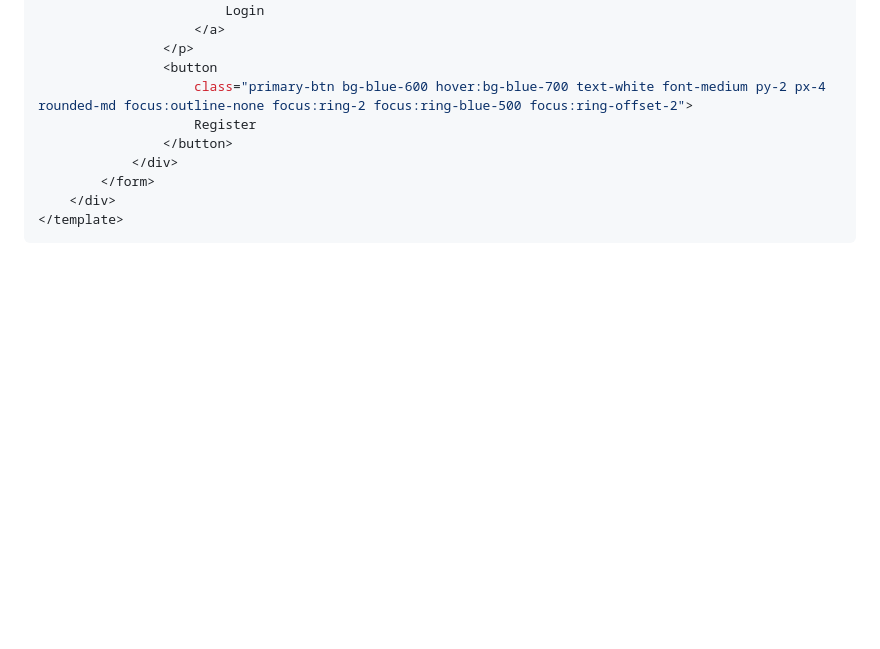
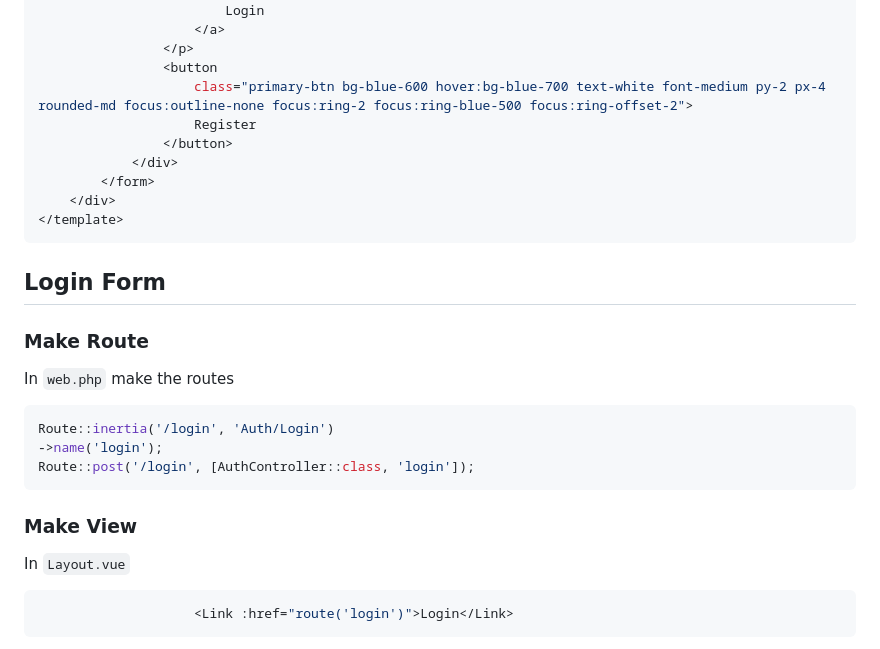
Before and after one commit to tameemahamed/laravel_inertia_vue_tutorial, a Markdown page: README.md, the part around one of its changes. Rendered like a GitHub page; blank space fills up the shorter version.

````diff
--- a/README.md
+++ b/README.md
@@ -805,3 +805,19 @@ const submit = () => {
     </div>
 </template>
 ```
+
+
+## Login Form
+### Make Route
+In `web.php` make the routes
+```php
+Route::inertia('/login', 'Auth/Login')
+->name('login');
+Route::post('/login', [AuthController::class, 'login']);
+```
+### Make View
+In `Layout.vue`
+```vue
+                    <Link :href="route('login')">Login</Link>
+```
+
````
Also changed, not shown: other parts of README.md (+82 -0 lines).
